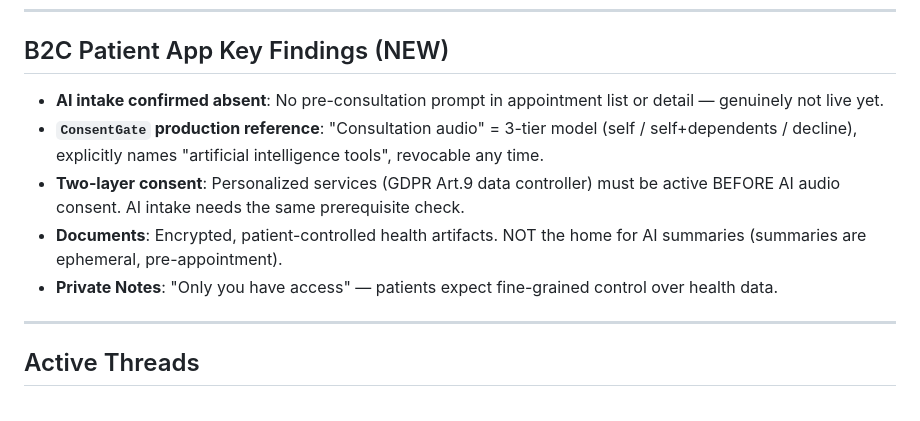
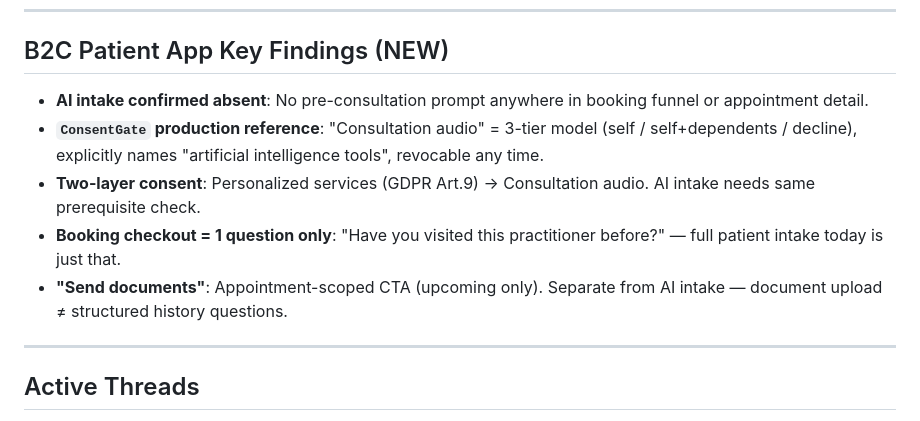
Before and after one commit to uack/doctolib, a Markdown page: wiki/hot.md, the part around the change. Rendered like a GitHub page.

Commit message:
wiki: auto-commit 2026-06-22 17:03

```diff
--- a/wiki/hot.md
+++ b/wiki/hot.md
@@ -92,11 +92,11 @@ Big bet: "This infrastructure powers every AI touchpoint Doctolib will ever ship
 
 ## B2C Patient App Key Findings (NEW)
 
-- **AI intake confirmed absent**: No pre-consultation prompt in appointment list or detail — genuinely not live yet.
+- **AI intake confirmed absent**: No pre-consultation prompt anywhere in booking funnel or appointment detail.
 - **`ConsentGate` production reference**: "Consultation audio" = 3-tier model (self / self+dependents / decline), explicitly names "artificial intelligence tools", revocable any time.
-- **Two-layer consent**: Personalized services (GDPR Art.9 data controller) must be active BEFORE AI audio consent. AI intake needs the same prerequisite check.
-- **Documents**: Encrypted, patient-controlled health artifacts. NOT the home for AI summaries (summaries are ephemeral, pre-appointment).
-- **Private Notes**: "Only you have access" — patients expect fine-grained control over health data.
+- **Two-layer consent**: Personalized services (GDPR Art.9) → Consultation audio. AI intake needs same prerequisite check.
+- **Booking checkout = 1 question only**: "Have you visited this practitioner before?" — full patient intake today is just that.
+- **"Send documents"**: Appointment-scoped CTA (upcoming only). Separate from AI intake — document upload ≠ structured history questions.
 
 ---
 
```
